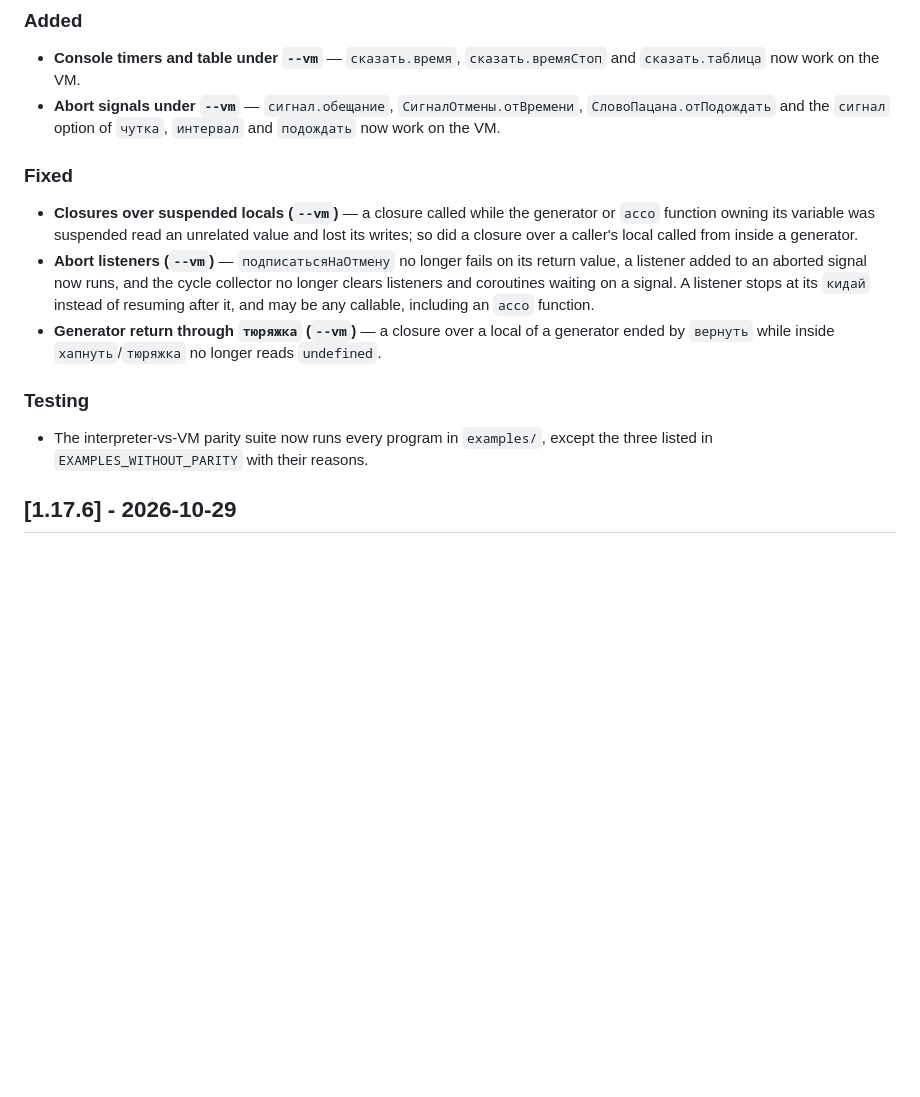
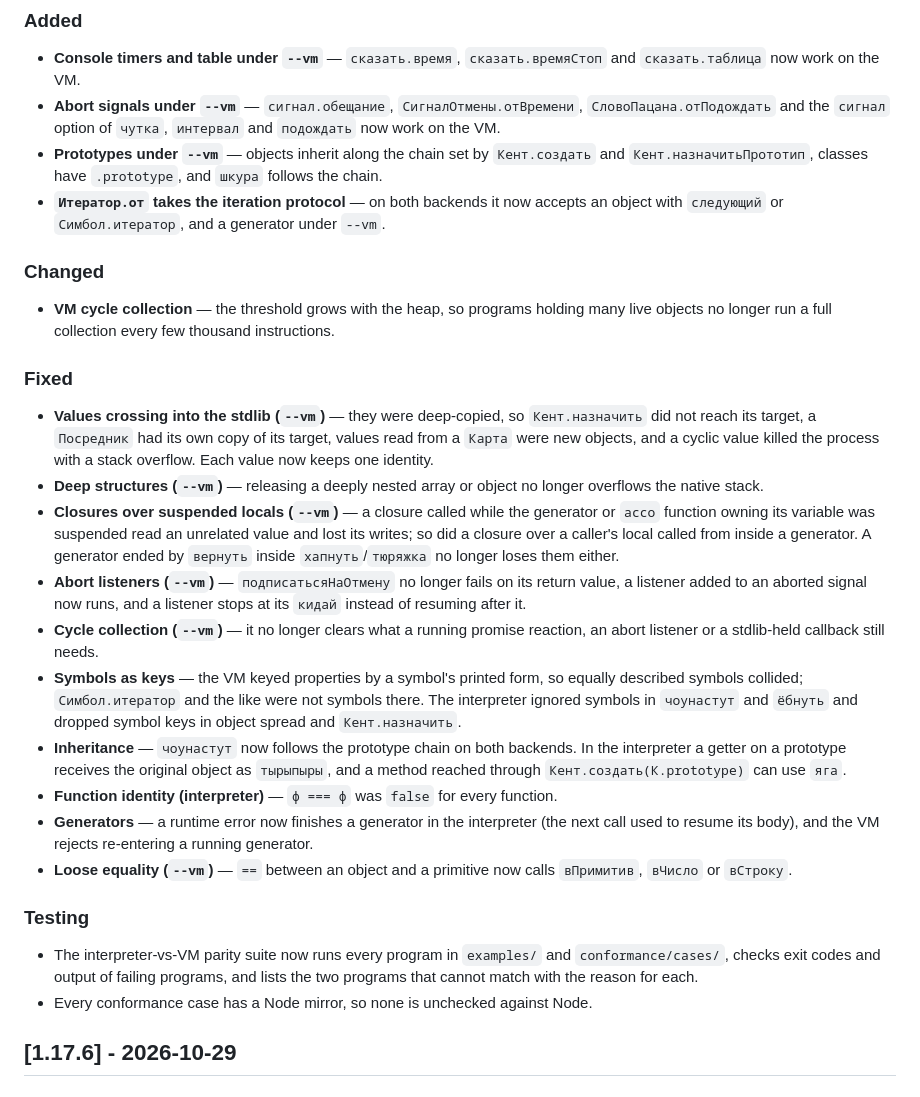
Before and after one commit to IxxyDev/yoptascript-rs, a Markdown page: CHANGELOG.md, the part around the change. Drawn GitHub-style; blank space fills up the shorter version.

Commit message:
docs(changelog): record the VM bridge, prototype and symbol fixes

```diff
--- a/CHANGELOG.md
+++ b/CHANGELOG.md
@@ -14,26 +14,58 @@ and this project adheres to [Semantic Versioning](https://semver.org/spec/v2.0.0
 - **Abort signals under `--vm`** — `сигнал.обещание`,
   `СигналОтмены.отВремени`, `СловоПацана.отПодождать` and the `сигнал`
   option of `чутка`, `интервал` and `подождать` now work on the VM.
+- **Prototypes under `--vm`** — objects inherit along the chain set by
+  `Кент.создать` and `Кент.назначитьПрототип`, classes have `.prototype`, and
+  `шкура` follows the chain.
+- **`Итератор.от` takes the iteration protocol** — on both backends it now
+  accepts an object with `следующий` or `Симбол.итератор`, and a generator
+  under `--vm`.
+
+### Changed
+
+- **VM cycle collection** — the threshold grows with the heap, so programs
+  holding many live objects no longer run a full collection every few thousand
+  instructions.
 
 ### Fixed
 
+- **Values crossing into the stdlib (`--vm`)** — they were deep-copied, so
+  `Кент.назначить` did not reach its target, a `Посредник` had its own copy of
+  its target, values read from a `Карта` were new objects, and a cyclic value
+  killed the process with a stack overflow. Each value now keeps one identity.
+- **Deep structures (`--vm`)** — releasing a deeply nested array or object no
+  longer overflows the native stack.
 - **Closures over suspended locals (`--vm`)** — a closure called while the
   generator or `ассо` function owning its variable was suspended read an
   unrelated value and lost its writes; so did a closure over a caller's local
-  called from inside a generator.
+  called from inside a generator. A generator ended by `вернуть` inside
+  `хапнуть`/`тюряжка` no longer loses them either.
 - **Abort listeners (`--vm`)** — `подписатьсяНаОтмену` no longer fails on its
-  return value, a listener added to an aborted signal now runs, and the cycle
-  collector no longer clears listeners and coroutines waiting on a signal. A
-  listener stops at its `кидай` instead of resuming after it, and may be any
-  callable, including an `ассо` function.
-- **Generator return through `тюряжка` (`--vm`)** — a closure over a local of a
-  generator ended by `вернуть` while inside `хапнуть`/`тюряжка` no longer reads
-  `undefined`.
+  return value, a listener added to an aborted signal now runs, and a listener
+  stops at its `кидай` instead of resuming after it.
+- **Cycle collection (`--vm`)** — it no longer clears what a running promise
+  reaction, an abort listener or a stdlib-held callback still needs.
+- **Symbols as keys** — the VM keyed properties by a symbol's printed form, so
+  equally described symbols collided; `Симбол.итератор` and the like were not
+  symbols there. The interpreter ignored symbols in `чоунастут` and `ёбнуть` and
+  dropped symbol keys in object spread and `Кент.назначить`.
+- **Inheritance** — `чоунастут` now follows the prototype chain on both
+  backends. In the interpreter a getter on a prototype receives the original
+  object as `тырыпыры`, and a method reached through `Кент.создать(К.prototype)`
+  can use `яга`.
+- **Function identity (interpreter)** — `ф === ф` was `false` for every function.
+- **Generators** — a runtime error now finishes a generator in the interpreter
+  (the next call used to resume its body), and the VM rejects re-entering a
+  running generator.
+- **Loose equality (`--vm`)** — `==` between an object and a primitive now calls
+  `вПримитив`, `вЧисло` or `вСтроку`.
 
 ### Testing
 
-- The interpreter-vs-VM parity suite now runs every program in `examples/`,
-  except the three listed in `EXAMPLES_WITHOUT_PARITY` with their reasons.
+- The interpreter-vs-VM parity suite now runs every program in `examples/` and
+  `conformance/cases/`, checks exit codes and output of failing programs, and
+  lists the two programs that cannot match with the reason for each.
+- Every conformance case has a Node mirror, so none is unchecked against Node.
 
 ## [1.17.6] - 2026-10-29
 
```
